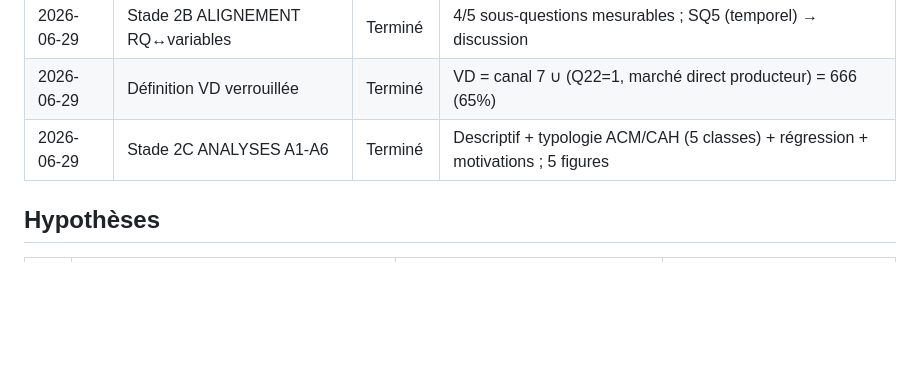
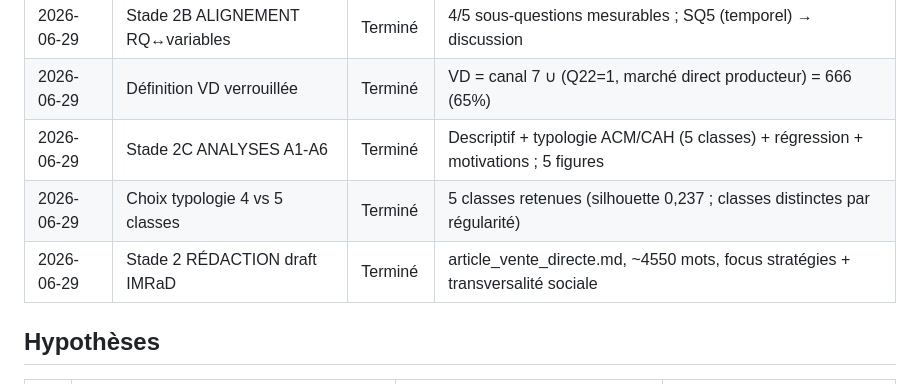
Before and after one commit to catherineherault-oss/formation-Claude, a Markdown page: lab/lab_notebook.md, the part around the change. Rendered like a GitHub page; blank space fills up the shorter version.

```diff
--- a/lab/lab_notebook.md
+++ b/lab/lab_notebook.md
@@ -20,6 +20,8 @@ communication en français, articles en français, format de sortie Word/DOCX.
 | 2026-06-29 | Stade 2B ALIGNEMENT RQ↔variables           | Terminé  | 4/5 sous-questions mesurables ; SQ5 (temporel) → discussion |
 | 2026-06-29 | Définition VD verrouillée                  | Terminé  | VD = canal 7 ∪ (Q22=1, marché direct producteur) = 666 (65%) |
 | 2026-06-29 | Stade 2C ANALYSES A1-A6                     | Terminé  | Descriptif + typologie ACM/CAH (5 classes) + régression + motivations ; 5 figures |
+| 2026-06-29 | Choix typologie 4 vs 5 classes             | Terminé  | 5 classes retenues (silhouette 0,237 ; classes distinctes par régularité) |
+| 2026-06-29 | Stade 2 RÉDACTION draft IMRaD              | Terminé  | article_vente_directe.md, ~4550 mots, focus stratégies + transversalité sociale |
 
 ## Hypothèses
 | # | Hypothèse | Confirmée / Infirmée / En cours | Source |
```
Also changed, not shown: articles/article_vente_directe.md (added, +227 -0 lines), lab/prompt_log.md (+10 -0 lines).
